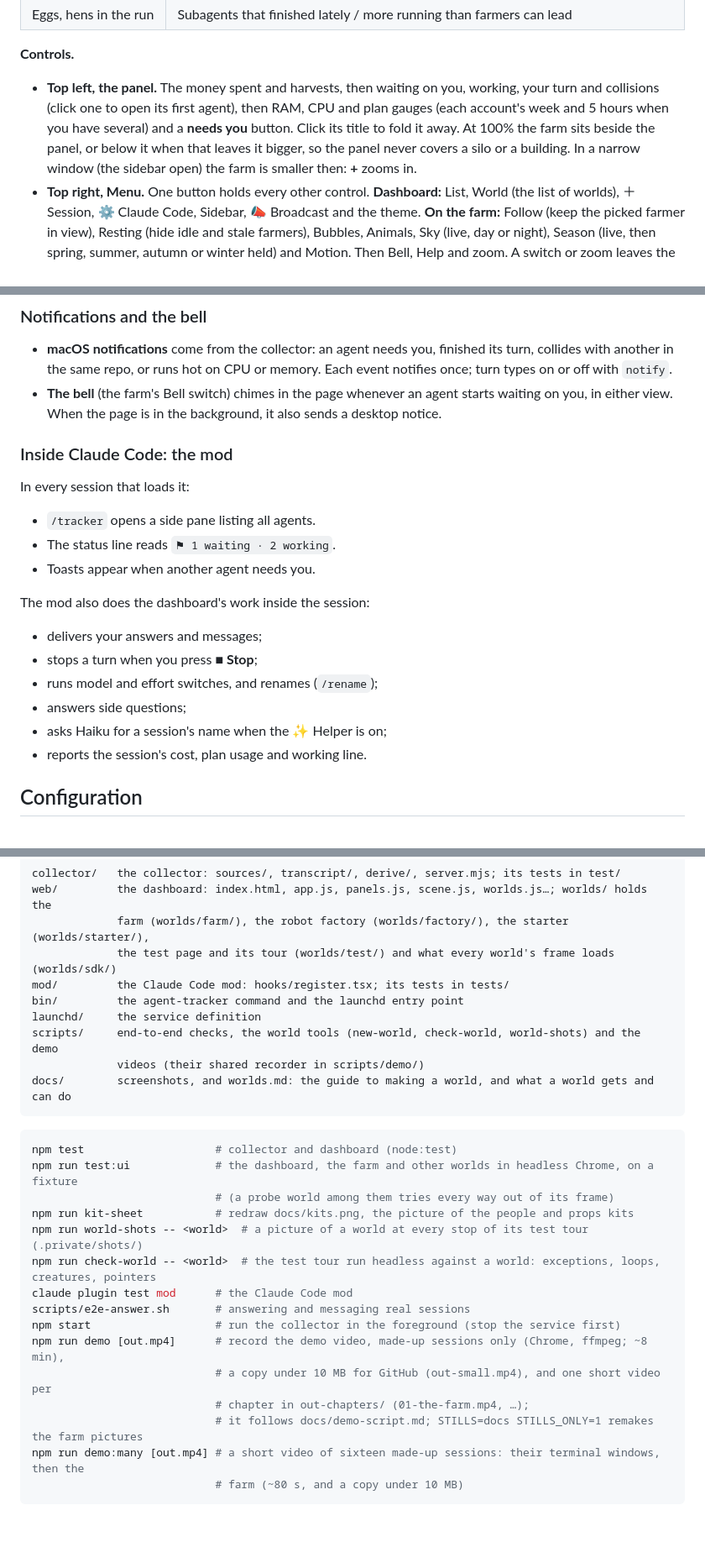
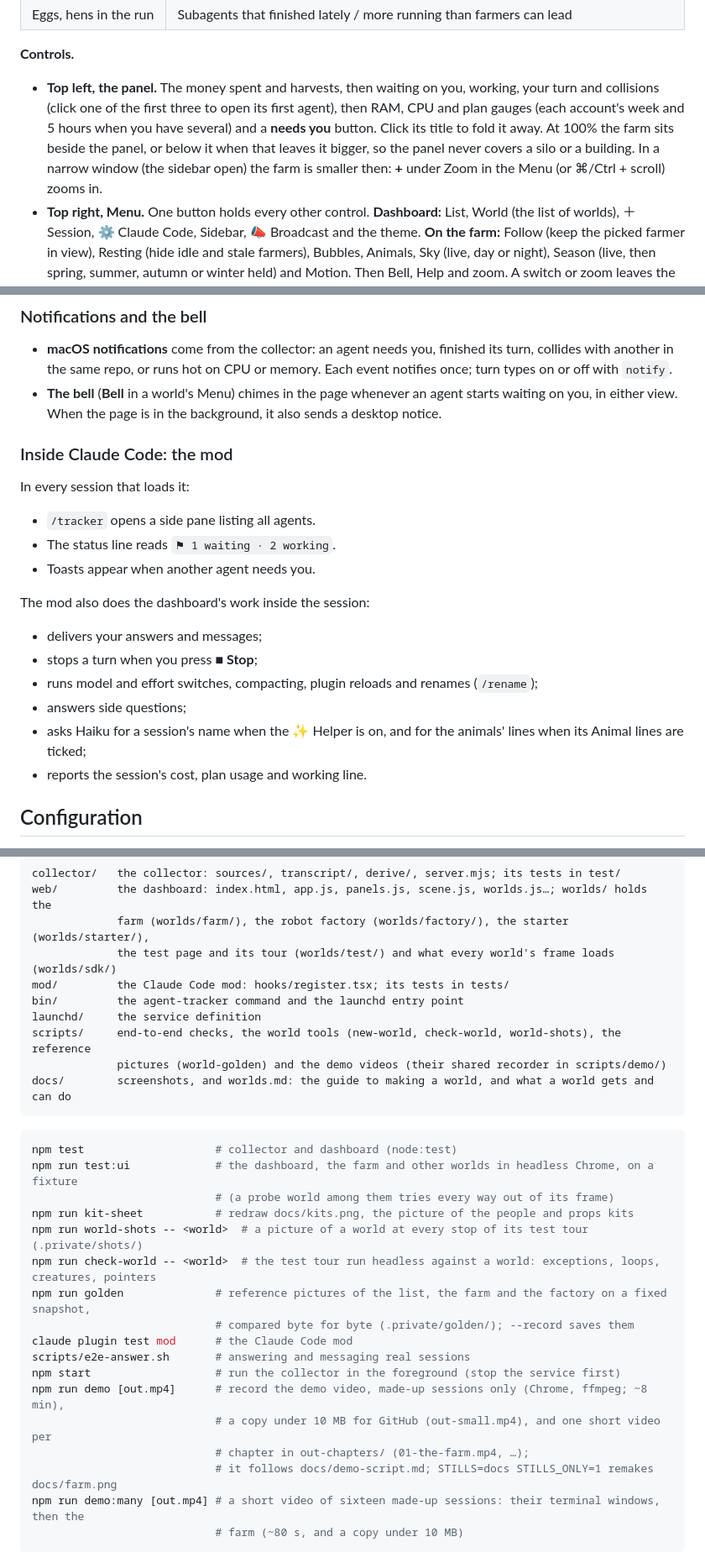
Before and after one commit to hamsathul/agentville, a Markdown page: README.md, 3 parts joined by grey strips. Shown at 84% size. Rendered like a GitHub page; blank space fills up the shorter version.

````diff
--- a/README.md
+++ b/README.md
@@ -903,11 +903,12 @@ can hold.
 
 **Controls.**
 - **Top left, the panel.** The money spent and harvests, then waiting on you, working, your turn
-  and collisions (click one to open its first agent), then RAM, CPU and plan gauges (each account's
+  and collisions (click one of the first three to open its first agent), then RAM, CPU and plan gauges (each account's
   week and 5 hours when you have several) and a
   **needs you** button. Click its title to fold it away. At 100% the farm sits beside the panel,
   or below it when that leaves it bigger, so the panel never covers a silo or a building. In a
-  narrow window (the sidebar open) the farm is smaller then: **+** zooms in.
+  narrow window (the sidebar open) the farm is smaller then: **+** under Zoom in the Menu (or
+  ⌘/Ctrl + scroll) zooms in.
 - **Top right, Menu.** One button holds every other control. **Dashboard:** List, World (the list
   of worlds), ＋ Session, ⚙ Claude Code, Sidebar, 📣 Broadcast and the theme. **On the farm:** Follow
   (keep the picked farmer in view), Resting (hide idle and stale farmers), Bubbles, Animals, Sky
@@ -1086,7 +1089,7 @@ reduce-motion setting.
 - **macOS notifications** come from the collector: an agent needs you, finished its turn,
   collides with another in the same repo, or runs hot on CPU or memory. Each event notifies
   once; turn types on or off with `notify`.
-- **The bell** (the farm's Bell switch) chimes in the page whenever an agent starts waiting on
+- **The bell** (**Bell** in a world's Menu) chimes in the page whenever an agent starts waiting on
   you, in either view. When the page is in the background, it also sends a desktop notice.
 
 ### Inside Claude Code: the mod
@@ -1099,9 +1102,10 @@ In every session that loads it:
 The mod also does the dashboard's work inside the session:
 - delivers your answers and messages;
 - stops a turn when you press **■ Stop**;
-- runs model and effort switches, and renames (`/rename`);
+- runs model and effort switches, compacting, plugin reloads and renames (`/rename`);
 - answers side questions;
-- asks Haiku for a session's name when the ✨ Helper is on;
+- asks Haiku for a session's name when the ✨ Helper is on, and for the animals' lines when its
+  Animal lines are ticked;
 - reports the session's cost, plan usage and working line.
 
 ## Configuration
@@ -1382,8 +1386,8 @@ web/         the dashboard: index.html, app.js, panels.js, scene.js, worlds.js
 mod/         the Claude Code mod: hooks/register.tsx; its tests in tests/
 bin/         the agent-tracker command and the launchd entry point
 launchd/     the service definition
-scripts/     end-to-end checks, the world tools (new-world, check-world, world-shots) and the demo
-             videos (their shared recorder in scripts/demo/)
+scripts/     end-to-end checks, the world tools (new-world, check-world, world-shots), the reference
+             pictures (world-golden) and the demo videos (their shared recorder in scripts/demo/)
 docs/        screenshots, and worlds.md: the guide to making a world, and what a world gets and can do
 ```
 
@@ -1394,13 +1398,15 @@ npm run test:ui             # the dashboard, the farm and other worlds in headle
 npm run kit-sheet           # redraw docs/kits.png, the picture of the people and props kits
 npm run world-shots -- <world>  # a picture of a world at every stop of its test tour (.private/shots/)
 npm run check-world -- <world>  # the test tour run headless against a world: exceptions, loops, creatures, pointers
+npm run golden              # reference pictures of the list, the farm and the factory on a fixed snapshot,
+                            # compared byte for byte (.private/golden/); --record saves them
 claude plugin test mod      # the Claude Code mod
 scripts/e2e-answer.sh       # answering and messaging real sessions
 npm start                   # run the collector in the foreground (stop the service first)
 npm run demo [out.mp4]      # record the demo video, made-up sessions only (Chrome, ffmpeg; ~8 min),
                             # a copy under 10 MB for GitHub (out-small.mp4), and one short video per
                             # chapter in out-chapters/ (01-the-farm.mp4, …);
-                            # it follows docs/demo-script.md; STILLS=docs STILLS_ONLY=1 remakes the farm pictures
+                            # it follows docs/demo-script.md; STILLS=docs STILLS_ONLY=1 remakes docs/farm.png
 npm run demo:many [out.mp4] # a short video of sixteen made-up sessions: their terminal windows, then the
                             # farm (~80 s, and a copy under 10 MB)
 ```
````
Also changed, not shown: other parts of README.md (+15 -13 lines), docs/worlds.md (+13 -9 lines), docs/farm-night.png, 1 other file.
